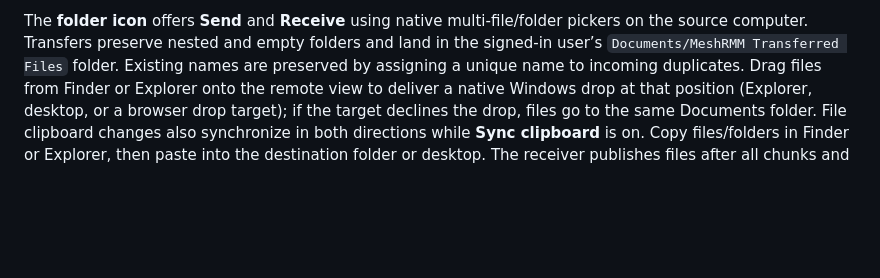
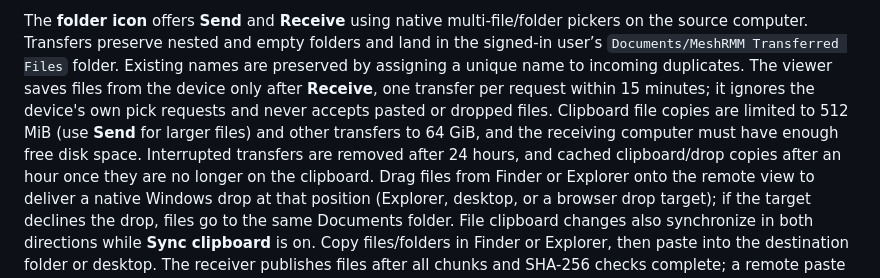
Before and after one commit to gccody/MeshRMM, a Markdown page: README.md, the part around the change. GitHub-like rendering; blank space fills up the shorter version.

Commit message:
docs: describe file transfer acceptance rules and limits

```diff
--- a/README.md
+++ b/README.md
@@ -405,6 +405,13 @@ The **folder icon** offers **Send** and **Receive** using native multi-file/fold
 pickers on the source computer. Transfers preserve nested and empty folders and
 land in the signed-in user’s `Documents/MeshRMM Transferred Files` folder.
 Existing names are preserved by assigning a unique name to incoming duplicates.
+The viewer saves files from the device only after **Receive**, one transfer per
+request within 15 minutes; it ignores the device's own pick requests and never
+accepts pasted or dropped files. Clipboard file copies are limited to 512 MiB
+(use **Send** for larger files) and other transfers to 64 GiB, and the receiving
+computer must have enough free disk space. Interrupted transfers are removed
+after 24 hours, and cached clipboard/drop copies after an hour once they are no
+longer on the clipboard.
 Drag files from Finder or Explorer onto the remote view to deliver a native
 Windows drop at that position (Explorer, desktop, or a browser drop target);
 if the target declines the drop, files go to the same Documents folder.
```
